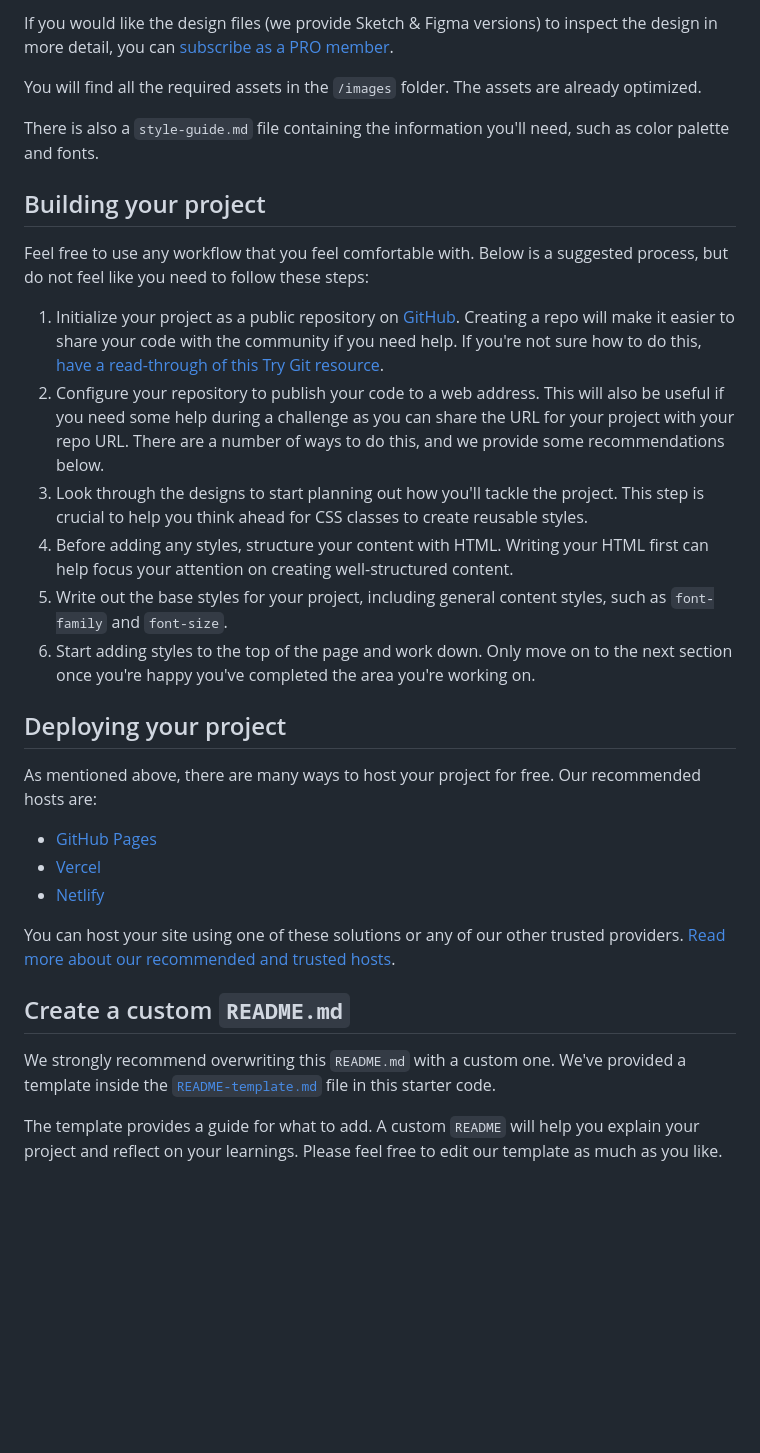
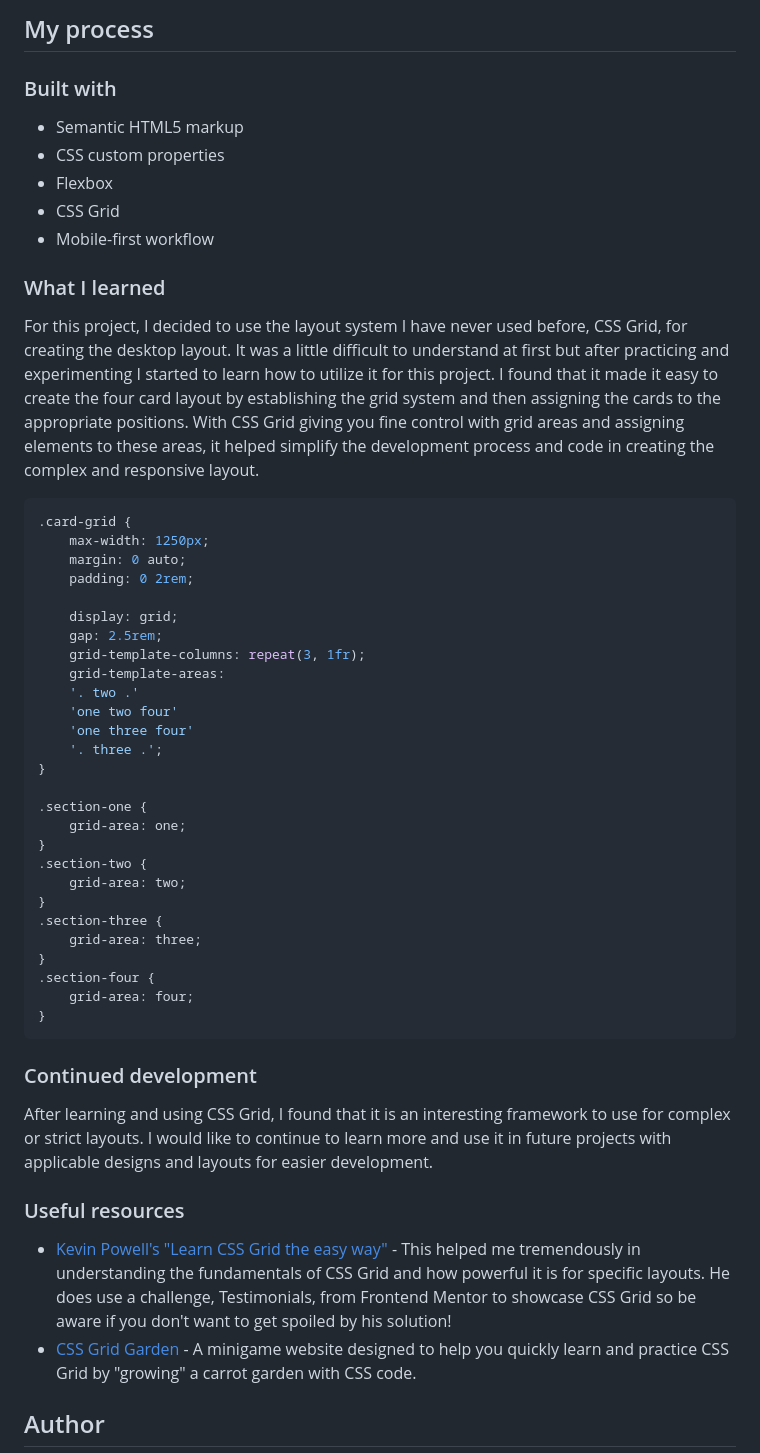
Before and after one commit to rangusun/FourCardFeatureSection, a Markdown page: README.md, the part around the change printed below. Drawn GitHub-style; blank space fills up the shorter version.

````diff
--- a/README.md
+++ b/README.md
@@ -30,34 +35,56 @@ The designs are in JPG static format. Using JPGs will mean that you'll need to u
 
-If you would like the design files (we provide Sketch & Figma versions) to inspect the design in more detail, you can [subscribe as a PRO member](https://www.frontendmentor.io/pro).
+## My process
 
-You will find all the required assets in the `/images` folder. The assets are already optimized.
+### Built with
 
-There is also a `style-guide.md` file containing the information you'll need, such as color palette and fonts.
+- Semantic HTML5 markup
+- CSS custom properties
+- Flexbox
+- CSS Grid
+- Mobile-first workflow
 
-## Building your project
+### What I learned
 
-Feel free to use any workflow that you feel comfortable with. Below is a suggested process, but do not feel like you need to follow these steps:
+For this project, I decided to use the layout system I have never used before, CSS Grid, for creating the desktop layout. It was a little difficult to understand at first but after practicing and experimenting I started to learn how to utilize it for this project. I found that it made it easy to create the four card layout by establishing the grid system and then assigning the cards to the appropriate positions. With CSS Grid giving you fine control with grid areas and assigning elements to these areas, it helped simplify the development process and code in creating the complex and responsive layout.
 
-1. Initialize your project as a public repository on [GitHub](https://github.com/). Creating a repo will make it easier to share your code with the community if you need help. If you're not sure how to do this, [have a read-through of this Try Git resource](https://try.github.io/).
-2. Configure your repository to publish your code to a web address. This will also be useful if you need some help during a challenge as you can share the URL for your project with your repo URL. There are a number of ways to do this, and we provide some recommendations below.
-3. Look through the designs to start planning out how you'll tackle the project. This step is crucial to help you think ahead for CSS classes to create reusable styles.
-4. Before adding any styles, structure your content with HTML. Writing your HTML first can help focus your attention on creating well-structured content.
-5. Write out the base styles for your project, including general content styles, such as `font-family` and `font-size`.
-6. Start adding styles to the top of the page and work down. Only move on to the next section once you're happy you've completed the area you're working on.
+```css
+.card-grid {
+    max-width: 1250px;
+    margin: 0 auto;
+    padding: 0 2rem;
 
-## Deploying your project
+    display: grid;
+    gap: 2.5rem;
+    grid-template-columns: repeat(3, 1fr);
+    grid-template-areas:
+    '. two .'
+    'one two four'
+    'one three four'
+    '. three .';
+}
 
-As mentioned above, there are many ways to host your project for free. Our recommended hosts are:
+.section-one {
+    grid-area: one;
+}
+.section-two {
+    grid-area: two;
+}
+.section-three {
+    grid-area: three;
+}
+.section-four {
+    grid-area: four;
+}
+```
 
-- [GitHub Pages](https://pages.github.com/)
-- [Vercel](https://vercel.com/)
-- [Netlify](https://www.netlify.com/)
+### Continued development
 
-You can host your site using one of these solutions or any of our other trusted providers. [Read more about our recommended and trusted hosts](https://medium.com/frontend-mentor/frontend-mentor-trusted-hosting-providers-bf000dfebe).
+After learning and using CSS Grid, I found that it is an interesting framework to use for complex or strict layouts. I would like to continue to learn more and use it in future projects with applicable designs and layouts for easier development.
 
-## Create a custom `README.md`
+### Useful resources
 
-We strongly recommend overwriting this `README.md` with a custom one. We've provided a template inside the [`README-template.md`](./README-template.md) file in this starter code.
+- [Kevin Powell's "Learn CSS Grid the easy way"](https://youtu.be/rg7Fvvl3taU?si=eLtvdZAG0T8IkrKS) - This helped me tremendously in understanding the fundamentals of CSS Grid and how powerful it is for specific layouts. He does use a challenge, Testimonials, from Frontend Mentor to showcase CSS Grid so be aware if you don't want to get spoiled by his solution!
+- [CSS Grid Garden](https://cssgridgarden.com/) - A minigame website designed to help you quickly learn and practice CSS Grid by "growing" a carrot garden with CSS code.
 
-The template provides a guide for what to add. A custom `README` will help you explain your project and reflect on your learnings. Please feel free to edit our template as much as you like.
+## Author
 
````
Also changed, not shown: other parts of README.md (+23 -45 lines), README-template.md (deleted, +0 -110 lines), images/screenshot_desktop.png (added), images/screenshot_mobile.png (added).
